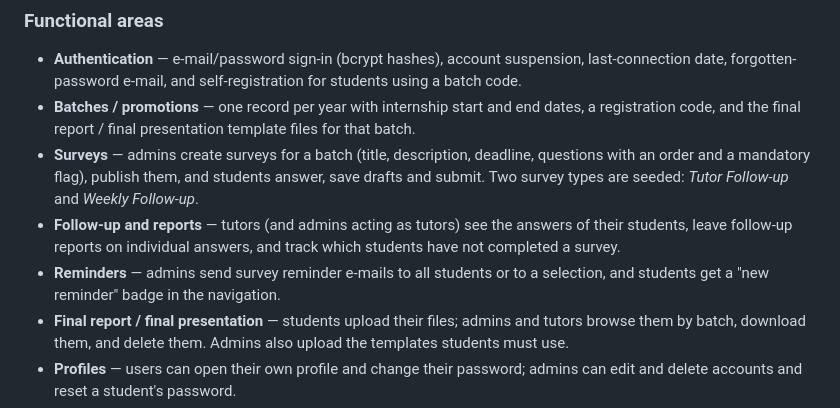
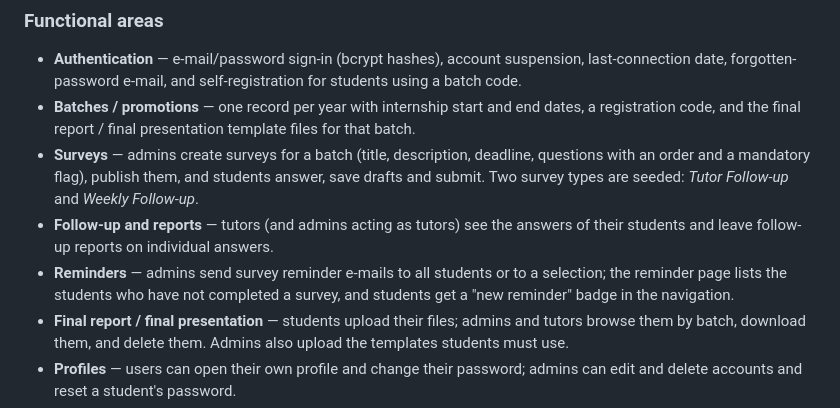
Before and after one commit to hengloem/pncifs, a Markdown page: README.md, the part around the change. GitHub-like rendering.

Commit message:
Correct README reminder and follow-up feature descriptions
Co-authored-by: base44-builder[bot] <245833847+base44-builder[bot]@users.noreply.github.com>

```diff
--- a/README.md
+++ b/README.md
@@ -32,10 +32,11 @@ final report and presentation files each student submits at the end of the inter
 - **Surveys** — admins create surveys for a batch (title, description, deadline, questions with an order
   and a mandatory flag), publish them, and students answer, save drafts and submit. Two survey types are
   seeded: *Tutor Follow-up* and *Weekly Follow-up*.
-- **Follow-up and reports** — tutors (and admins acting as tutors) see the answers of their students,
-  leave follow-up reports on individual answers, and track which students have not completed a survey.
-- **Reminders** — admins send survey reminder e-mails to all students or to a selection, and students get
-  a "new reminder" badge in the navigation.
+- **Follow-up and reports** — tutors (and admins acting as tutors) see the answers of their students and
+  leave follow-up reports on individual answers.
+- **Reminders** — admins send survey reminder e-mails to all students or to a selection; the reminder page
+  lists the students who have not completed a survey, and students get a "new reminder" badge in the
+  navigation.
 - **Final report / final presentation** — students upload their files; admins and tutors browse them by
   batch, download them, and delete them. Admins also upload the templates students must use.
 - **Profiles** — users can open their own profile and change their password; admins can edit and delete
```
